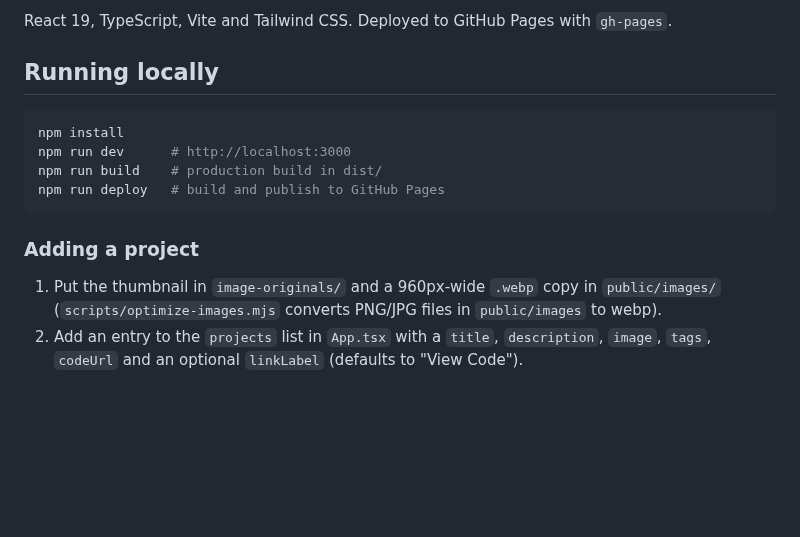
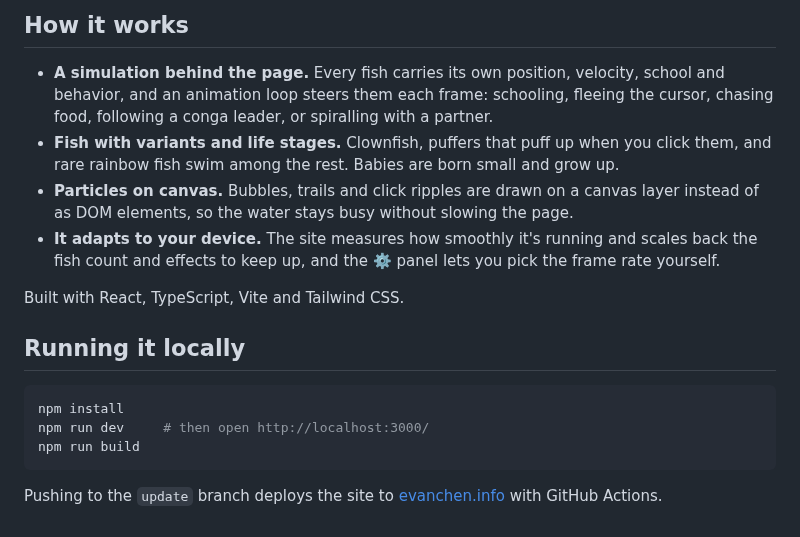
Before and after one commit to EvanDongChen/PortfolioSite, a Markdown page: README.md, the part around one of its changes. Drawn GitHub-style; blank space fills up the shorter version.

````diff
--- a/README.md
+++ b/README.md
@@ -27,16 +55,19 @@ The full list is on the site.
 
-React 19, TypeScript, Vite and Tailwind CSS. Deployed to GitHub Pages with `gh-pages`.
+## How it works
 
-## Running locally
+- **A simulation behind the page.** Every fish carries its own position, velocity, school and behavior, and an animation loop steers them each frame: schooling, fleeing the cursor, chasing food, following a conga leader, or spiralling with a partner.
+- **Fish with variants and life stages.** Clownfish, puffers that puff up when you click them, and rare rainbow fish swim among the rest. Babies are born small and grow up.
+- **Particles on canvas.** Bubbles, trails and click ripples are drawn on a canvas layer instead of as DOM elements, so the water stays busy without slowing the page.
+- **It adapts to your device.** The site measures how smoothly it's running and scales back the fish count and effects to keep up, and the ⚙️ panel lets you pick the frame rate yourself.
+
+Built with React, TypeScript, Vite and Tailwind CSS.
+
+## Running it locally
 
 ```sh
 npm install
-npm run dev      # http://localhost:3000
-npm run build    # production build in dist/
-npm run deploy   # build and publish to GitHub Pages
+npm run dev     # then open http://localhost:3000/
+npm run build
 ```
 
-### Adding a project
-
-1. Put the thumbnail in `image-originals/` and a 960px-wide `.webp` copy in `public/images/` (`scripts/optimize-images.mjs` converts PNG/JPG files in `public/images` to webp).
-2. Add an entry to the `projects` list in `App.tsx` with a `title`, `description`, `image`, `tags`, `codeUrl` and an optional `linkLabel` (defaults to "View Code").
+Pushing to the `update` branch deploys the site to [evanchen.info](https://evanchen.info) with GitHub Actions.
````
Also changed, not shown: other parts of README.md (+46 -18 lines), .github/readme/logo.png (added), 5 other files.
